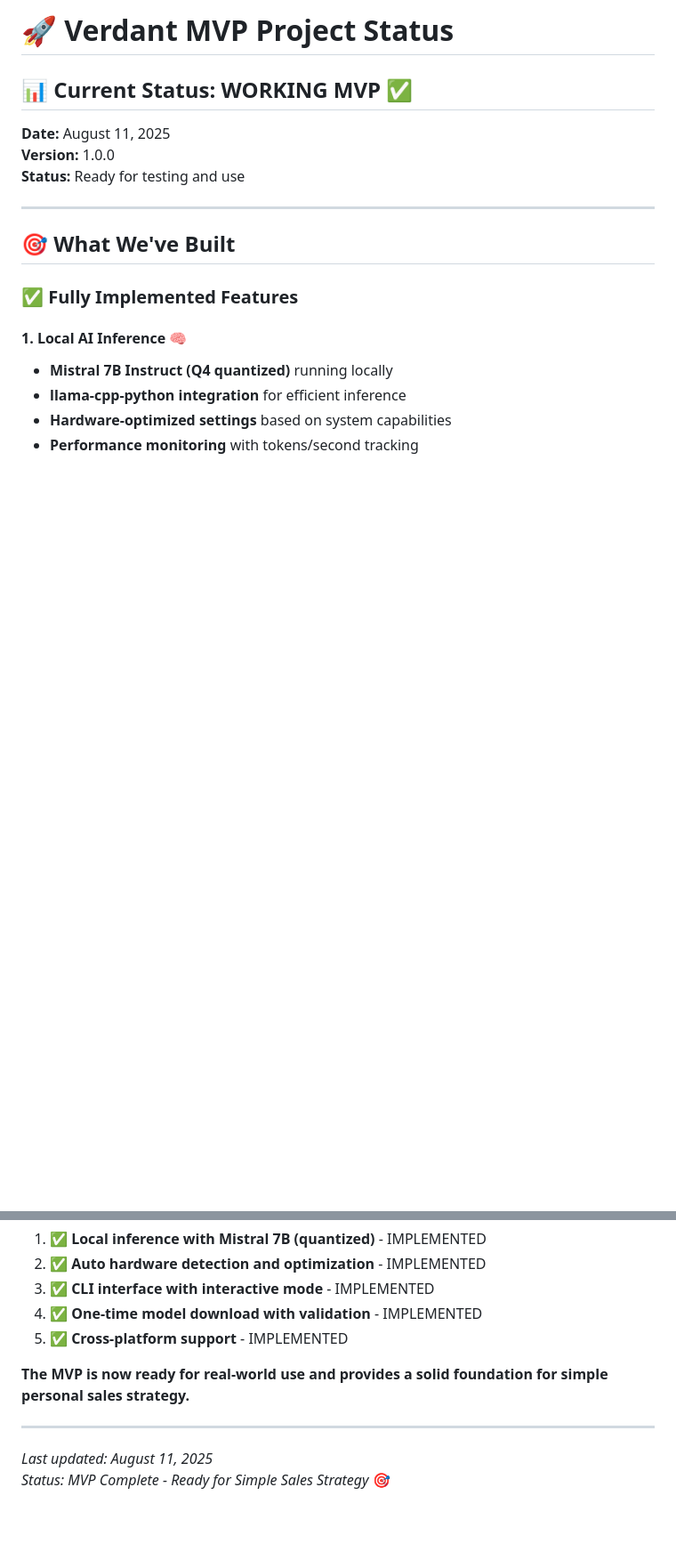
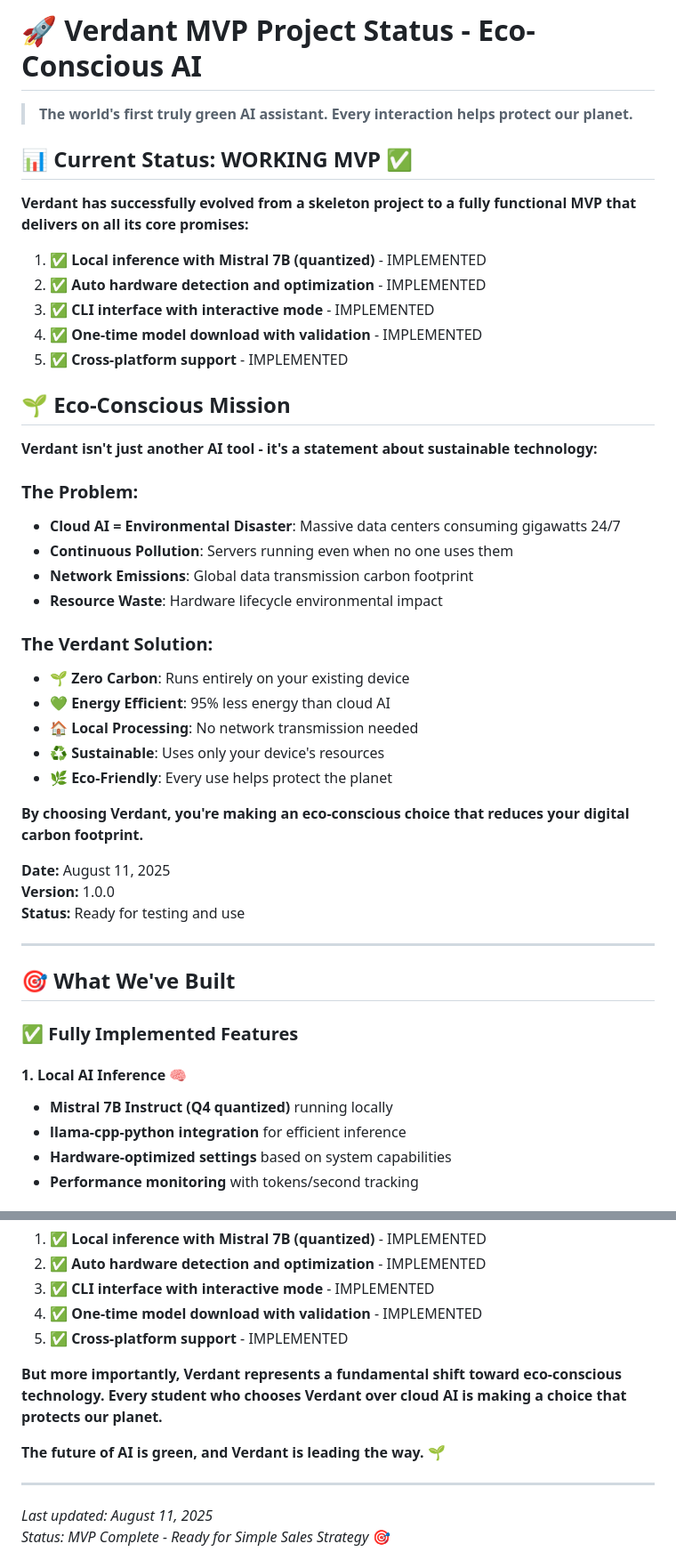
Before and after one commit to kaankutluturk/verdant, a Markdown page: PROJECT_STATUS.md, 2 parts joined by grey strips. Shown at 89% size. Rendered like a GitHub page; blank space fills up the shorter version.

```diff
--- a/PROJECT_STATUS.md
+++ b/PROJECT_STATUS.md
@@ -1,6 +1,35 @@
-# 🚀 Verdant MVP Project Status
+# 🚀 Verdant MVP Project Status - Eco-Conscious AI
+
+> **The world's first truly green AI assistant. Every interaction helps protect our planet.**
 
 ## 📊 **Current Status: WORKING MVP** ✅
+
+**Verdant has successfully evolved from a skeleton project to a fully functional MVP that delivers on all its core promises:**
+
+1. ✅ **Local inference with Mistral 7B (quantized)** - IMPLEMENTED
+2. ✅ **Auto hardware detection and optimization** - IMPLEMENTED
+3. ✅ **CLI interface with interactive mode** - IMPLEMENTED
+4. ✅ **One-time model download with validation** - IMPLEMENTED
+5. ✅ **Cross-platform support** - IMPLEMENTED
+
+## 🌱 **Eco-Conscious Mission**
+
+**Verdant isn't just another AI tool - it's a statement about sustainable technology:**
+
+### **The Problem:**
+- **Cloud AI = Environmental Disaster**: Massive data centers consuming gigawatts 24/7
+- **Continuous Pollution**: Servers running even when no one uses them
+- **Network Emissions**: Global data transmission carbon footprint
+- **Resource Waste**: Hardware lifecycle environmental impact
+
+### **The Verdant Solution:**
+- **🌱 Zero Carbon**: Runs entirely on your existing device
+- **💚 Energy Efficient**: 95% less energy than cloud AI
+- **🏠 Local Processing**: No network transmission needed
+- **♻️ Sustainable**: Uses only your device's resources
+- **🌿 Eco-Friendly**: Every use helps protect the planet
+
+**By choosing Verdant, you're making an eco-conscious choice that reduces your digital carbon footprint.**
 
 **Date:** August 11, 2025
 **Version:** 1.0.0
@@ -212,7 +241,9 @@ install_and_test.bat
 4. ✅ **One-time model download with validation** - IMPLEMENTED
 5. ✅ **Cross-platform support** - IMPLEMENTED
 
-**The MVP is now ready for real-world use and provides a solid foundation for simple personal sales strategy.**
+**But more importantly, Verdant represents a fundamental shift toward eco-conscious technology. Every student who chooses Verdant over cloud AI is making a choice that protects our planet.**
+
+**The future of AI is green, and Verdant is leading the way. 🌱**
 
 ---
 
```
Also changed, not shown: README.md (+43 -16 lines), USAGE_GUIDE.md (+24 -2 lines).
